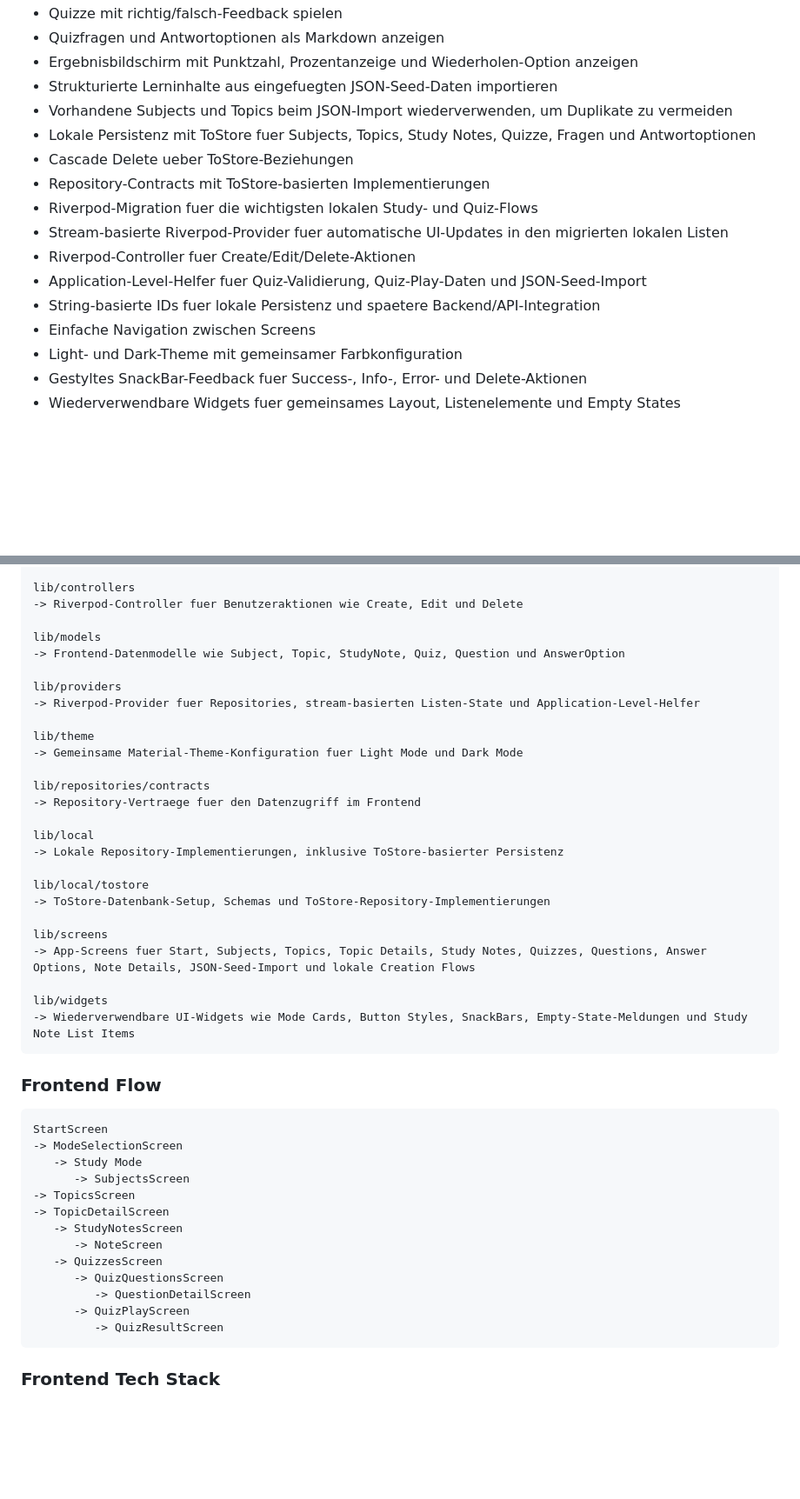
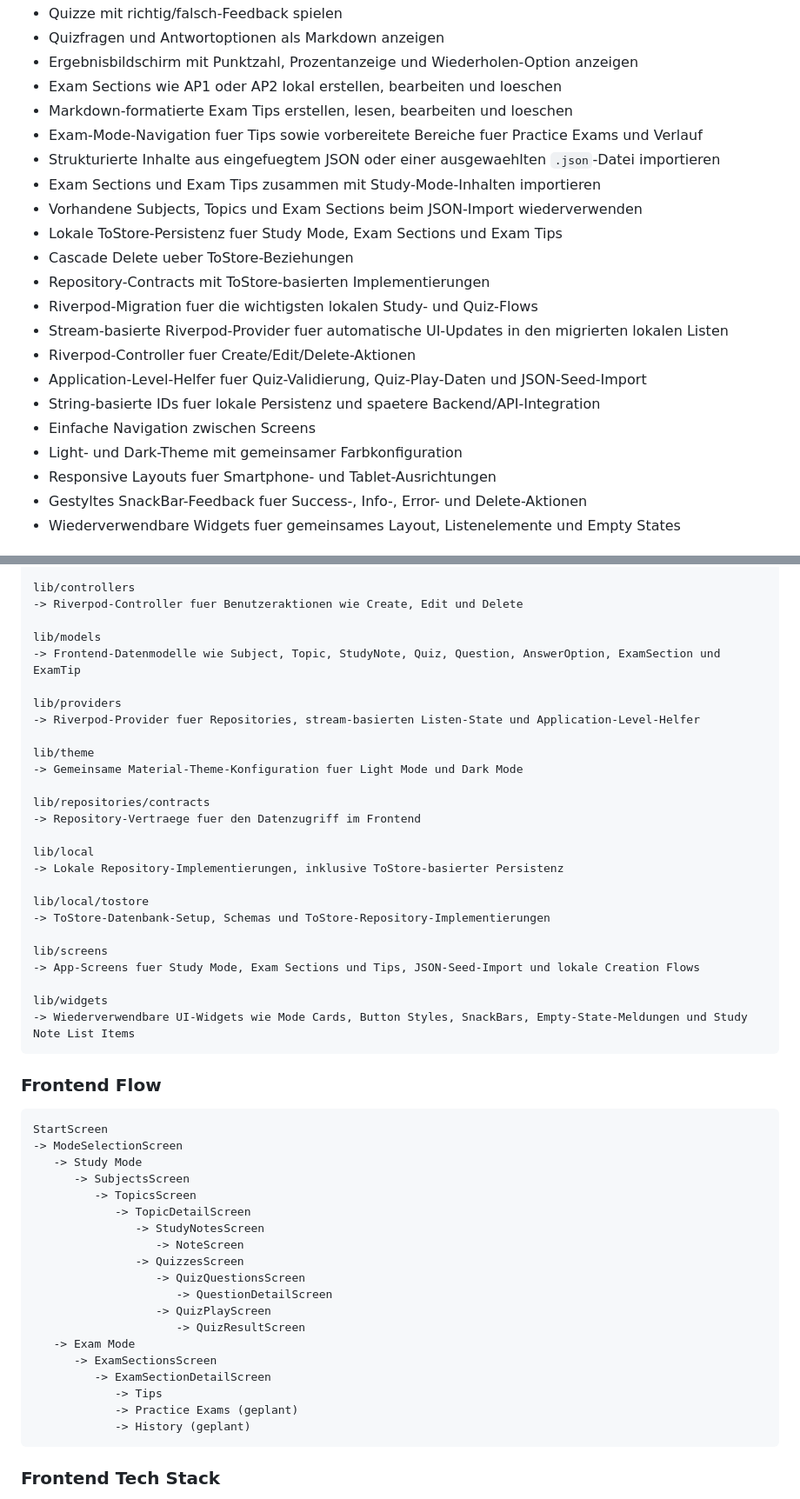
Before and after one commit to JamelMM/StudyFlow, a Markdown page: README.md, 2 parts joined by grey strips. Shown at 87% size. GitHub-like rendering; blank space fills up the shorter version.

````diff
--- a/README.md
+++ b/README.md
@@ -332,9 +345,13 @@ Aktuelle Frontend-Funktionen:
 - Quizze mit richtig/falsch-Feedback spielen
 - Quizfragen und Antwortoptionen als Markdown anzeigen
 - Ergebnisbildschirm mit Punktzahl, Prozentanzeige und Wiederholen-Option anzeigen
-- Strukturierte Lerninhalte aus eingefuegten JSON-Seed-Daten importieren
-- Vorhandene Subjects und Topics beim JSON-Import wiederverwenden, um Duplikate zu vermeiden
-- Lokale Persistenz mit ToStore fuer Subjects, Topics, Study Notes, Quizze, Fragen und Antwortoptionen
+- Exam Sections wie AP1 oder AP2 lokal erstellen, bearbeiten und loeschen
+- Markdown-formatierte Exam Tips erstellen, lesen, bearbeiten und loeschen
+- Exam-Mode-Navigation fuer Tips sowie vorbereitete Bereiche fuer Practice Exams und Verlauf
+- Strukturierte Inhalte aus eingefuegtem JSON oder einer ausgewaehlten `.json`-Datei importieren
+- Exam Sections und Exam Tips zusammen mit Study-Mode-Inhalten importieren
+- Vorhandene Subjects, Topics und Exam Sections beim JSON-Import wiederverwenden
+- Lokale ToStore-Persistenz fuer Study Mode, Exam Sections und Exam Tips
 - Cascade Delete ueber ToStore-Beziehungen
 - Repository-Contracts mit ToStore-basierten Implementierungen
 - Riverpod-Migration fuer die wichtigsten lokalen Study- und Quiz-Flows
@@ -344,6 +361,7 @@ Aktuelle Frontend-Funktionen:
 - String-basierte IDs fuer lokale Persistenz und spaetere Backend/API-Integration
 - Einfache Navigation zwischen Screens
 - Light- und Dark-Theme mit gemeinsamer Farbkonfiguration
+- Responsive Layouts fuer Smartphone- und Tablet-Ausrichtungen
 - Gestyltes SnackBar-Feedback fuer Success-, Info-, Error- und Delete-Aktionen
 - Wiederverwendbare Widgets fuer gemeinsames Layout, Listenelemente und Empty States
 
@@ -362,7 +380,7 @@ lib/controllers
 -> Riverpod-Controller fuer Benutzeraktionen wie Create, Edit und Delete
 
 lib/models
--> Frontend-Datenmodelle wie Subject, Topic, StudyNote, Quiz, Question und AnswerOption
+-> Frontend-Datenmodelle wie Subject, Topic, StudyNote, Quiz, Question, AnswerOption, ExamSection und ExamTip
 
 lib/providers
 -> Riverpod-Provider fuer Repositories, stream-basierten Listen-State und Application-Level-Helfer
@@ -380,7 +398,7 @@ lib/local/tostore
 -> ToStore-Datenbank-Setup, Schemas und ToStore-Repository-Implementierungen
 
 lib/screens
--> App-Screens fuer Start, Subjects, Topics, Topic Details, Study Notes, Quizzes, Questions, Answer Options, Note Details, JSON-Seed-Import und lokale Creation Flows
+-> App-Screens fuer Study Mode, Exam Sections und Tips, JSON-Seed-Import und lokale Creation Flows
 
 lib/widgets
 -> Wiederverwendbare UI-Widgets wie Mode Cards, Button Styles, SnackBars, Empty-State-Meldungen und Study Note List Items
@@ -393,15 +411,21 @@ StartScreen
 -> ModeSelectionScreen
    -> Study Mode
       -> SubjectsScreen
--> TopicsScreen
--> TopicDetailScreen
-   -> StudyNotesScreen
-      -> NoteScreen
-   -> QuizzesScreen
-      -> QuizQuestionsScreen
-         -> QuestionDetailScreen
-      -> QuizPlayScreen
-         -> QuizResultScreen
+         -> TopicsScreen
+            -> TopicDetailScreen
+               -> StudyNotesScreen
+                  -> NoteScreen
+               -> QuizzesScreen
+                  -> QuizQuestionsScreen
+                     -> QuestionDetailScreen
+                  -> QuizPlayScreen
+                     -> QuizResultScreen
+   -> Exam Mode
+      -> ExamSectionsScreen
+         -> ExamSectionDetailScreen
+            -> Tips
+            -> Practice Exams (geplant)
+            -> History (geplant)
 ```
 
 ### Frontend Tech Stack
````
Also changed, not shown: other parts of README.md (+34 -19 lines), frontend/README.md (+52 -19 lines).
